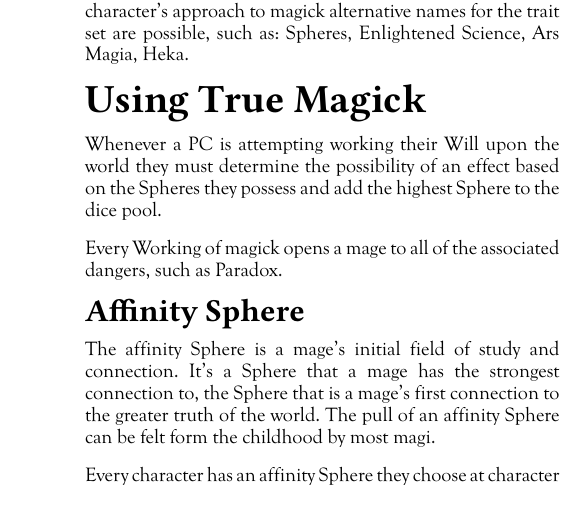
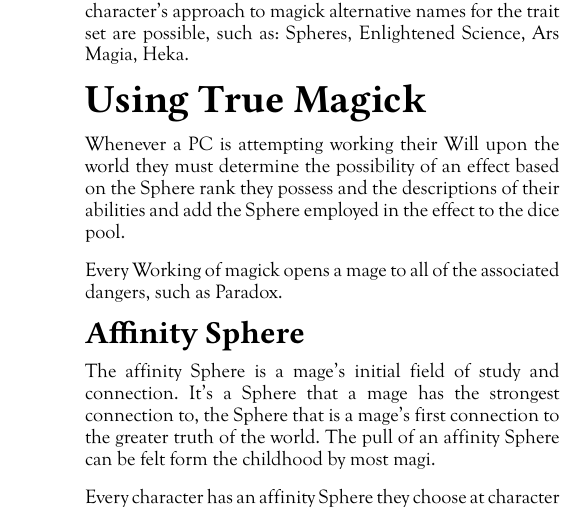
Before and after one commit to Rhinemann/mage-hack, a Typst document (src/chapters/True Magick.typ): part of one column of page 1 of 12, cut so that both start at the same text. Compiled offline with Typst 0.15; a missing font is replaced by an installed copy or a similar font.

Commit message:
Clearer text.

```diff
--- a/src/chapters/True Magick.typ
+++ b/src/chapters/True Magick.typ
@@ -10,7 +10,7 @@ True Magick represents a character's ability to manipulate reality through their
 
 #block(breakable: false)[
   == Using True Magick
-  Whenever a PC is attempting working their Will upon the world they must determine the possibility of an effect based on the Spheres they possess and add the highest Sphere to the dice pool.
+  Whenever a PC is attempting working their Will upon the world they must determine the possibility of an effect based on the Sphere rank they possess and the descriptions of their abilities and add the Sphere employed in the effect to the dice pool.
 ]
 
 Every Working of magick opens a mage to all of the associated dangers, such as Paradox.
```
